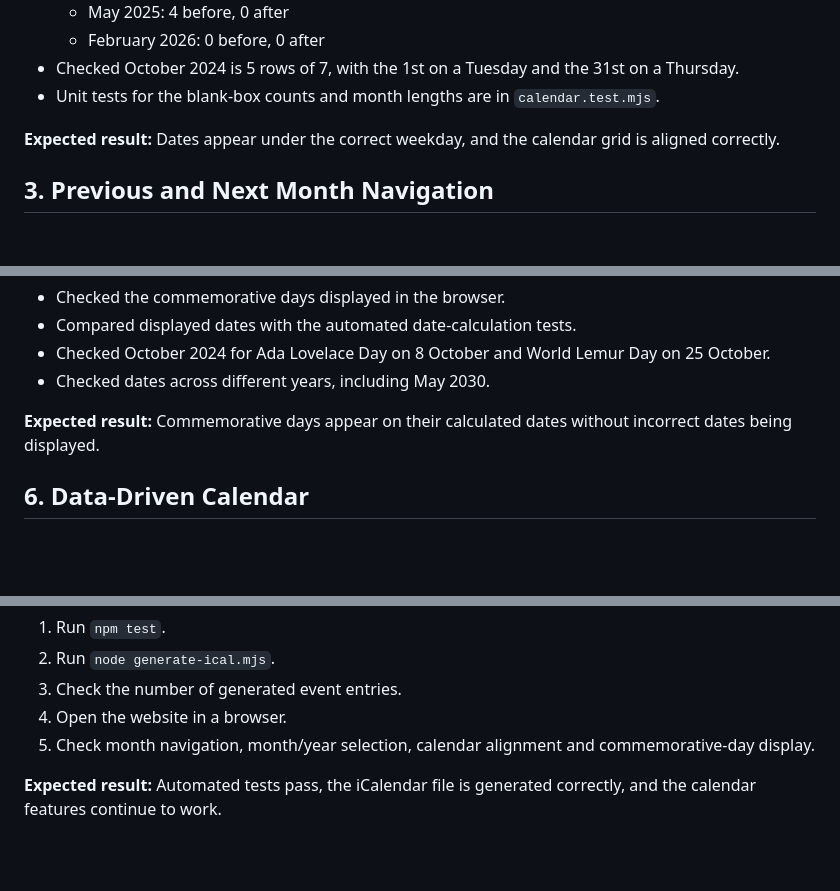
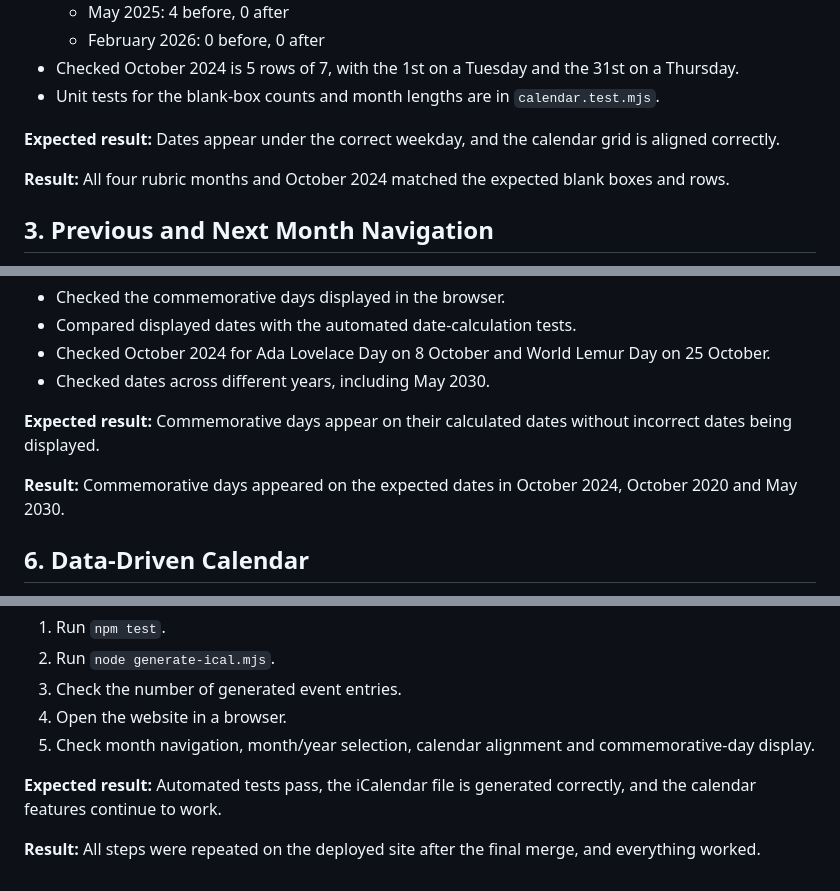
Before and after one commit to Dipa-Sarker/Checkpoint-Sprint-SPRINT_3-Project-Days-Calendar, a Markdown page: TESTING.md, 3 parts joined by grey strips. GitHub-like rendering; blank space fills up the shorter version.

```diff
--- a/TESTING.md
+++ b/TESTING.md
@@ -50,6 +50,8 @@ This document explains how the Days Calendar project was tested against the proj
 
 **Expected result:** Dates appear under the correct weekday, and the calendar grid is aligned correctly.
 
+**Result:** All four rubric months and October 2024 matched the expected blank boxes and rows.
+
 ## 3. Previous and Next Month Navigation
 
 **Requirement:** Allow users to navigate to previous and next months without first- or last-month restrictions.
@@ -89,6 +98,8 @@ This document explains how the Days Calendar project was tested against the proj
 
 **Expected result:** Commemorative days appear on their calculated dates without incorrect dates being displayed.
 
+**Result:** Commemorative days appeared on the expected dates in October 2024, October 2020 and May 2030.
+
 ## 6. Data-Driven Calendar
 
 **Requirement:** Calculate dates from the supplied data and reusable logic rather than hard-coding dates for individual years.
@@ -203,3 +217,5 @@ Ran `npm test` from the project directory, which runs both test files.
 5. Check month navigation, month/year selection, calendar alignment and commemorative-day display.
 
 **Expected result:** Automated tests pass, the iCalendar file is generated correctly, and the calendar features continue to work.
+
+**Result:** All steps were repeated on the deployed site after the final merge, and everything worked.
```
Also changed, not shown: other parts of TESTING.md (+12 -2 lines).
